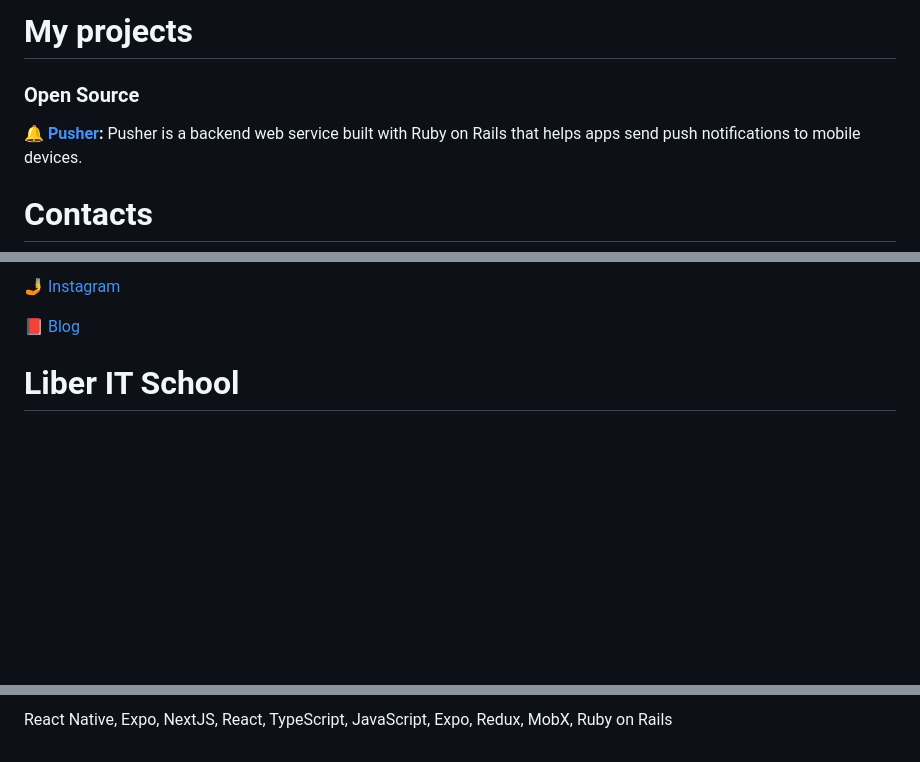
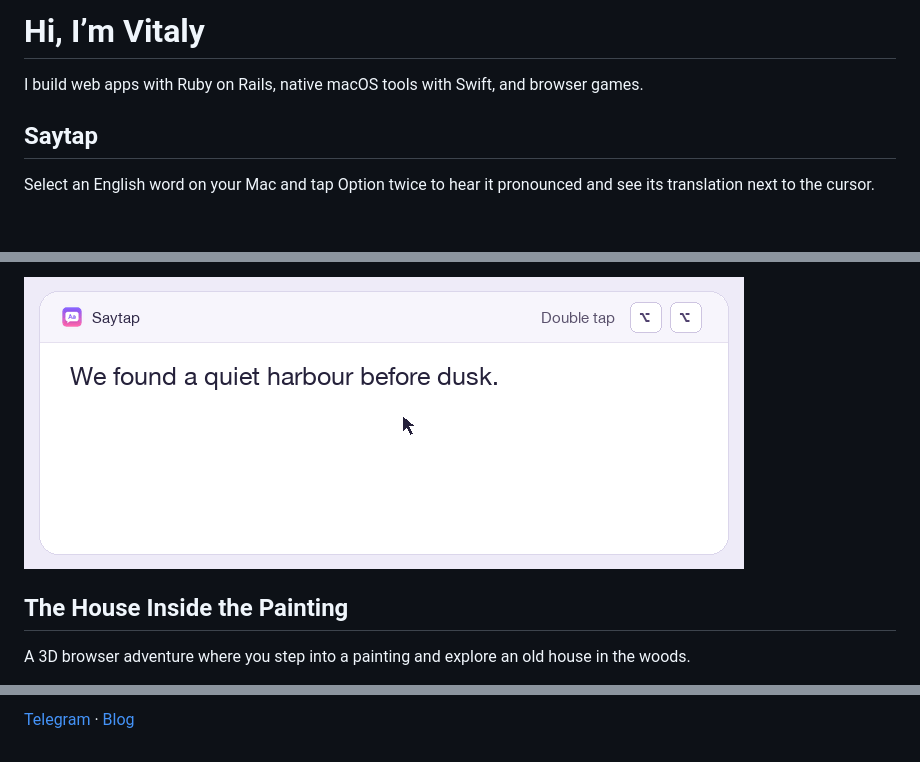
Before and after one commit to vitalyliber/vitalyliber, a Markdown page: README.md, 3 parts joined by grey strips. Drawn GitHub-style; pictures changed too: assets/saytap.gif (added); blank space fills up the shorter version.

Commit message:
Refresh GitHub profile with project demos

```diff
--- a/README.md
+++ b/README.md
@@ -1,8 +1,8 @@
-# My projects
+# Hi, I’m Vitaly
 
-### Open Source
+I build web apps with Ruby on Rails, native macOS tools with Swift, and browser games.
 
-🔔 **[Pusher](https://github.com/vitalyliber/Pusher):** Pusher is a backend web service built with Ruby on Rails that helps apps send push notifications to mobile devices.
+## Saytap
 
-# Contacts
+Select an English word on your Mac and tap Option twice to hear it pronounced and see its translation next to the cursor.
 
@@ -10,7 +10,7 @@
 
-🤳 [Instagram](https://www.instagram.com/vitalyliber)
+[![Saytap demo: select “harbour,” tap Option twice, and see the Spanish translation.](assets/saytap.gif)](https://vitalyliber.github.io/saytap/)
 
-📕 [Blog](https://t.me/s/useruby)
+## The House Inside the Painting
 
-# Liber IT School
+A 3D browser adventure where you step into a painting and explore an old house in the woods.
 
@@ -20,2 +20,2 @@
 
-React Native, Expo, NextJS, React, TypeScript, JavaScript, Expo, Redux, MobX, Ruby on Rails
+[Telegram](https://t.me/vitalyliber) · [Blog](https://t.me/s/useruby)
```
Also changed, not shown: other parts of README.md (+3 -3 lines), 1 other file.
